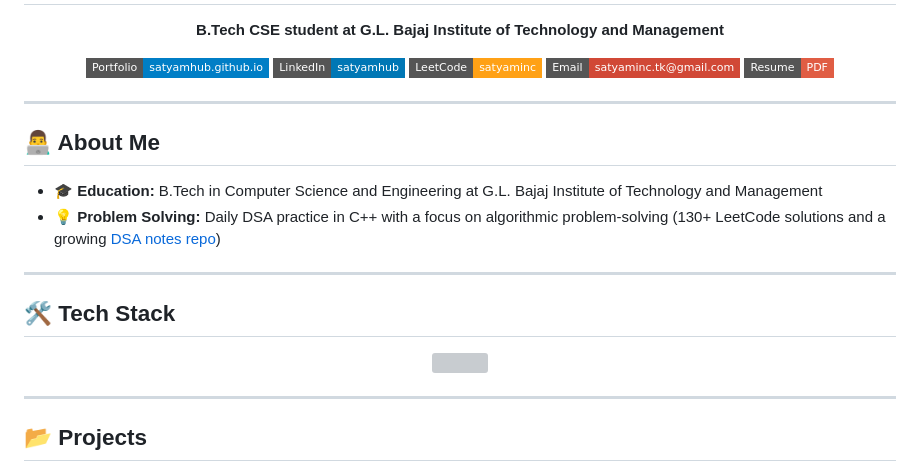
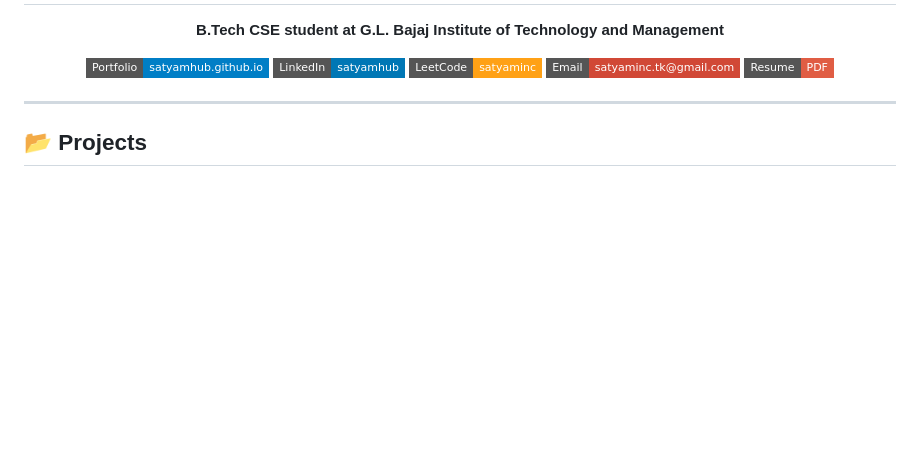
Before and after one commit to satyamhub/satyamhub, a Markdown page: README.md, the part around one of its changes. GitHub-like rendering; badges without logos; blank space fills up the shorter version; grey boxes are pictures that could not be loaded.

```diff
--- a/README.md
+++ b/README.md
@@ -14,19 +14,6 @@
 
 ---
 
-## 👨‍💻 About Me
-
-- 🎓 **Education:** B.Tech in Computer Science and Engineering at G.L. Bajaj Institute of Technology and Management
-- 💡 **Problem Solving:** Daily DSA practice in C++ with a focus on algorithmic problem‑solving (130+ LeetCode solutions and a growing [DSA notes repo](https://github.com/satyamhub/DSA))
----
-
-## 🛠️ Tech Stack
-
-<p align="center">
-  <img src="https://skillicons.dev/icons?i=cpp,js,ts,html,css,react,nextjs,nodejs,php,python,postgres,prisma,tailwind,git,github,vscode" />
-</p>
-
----
 
 ## 📂 Projects
 
```
Also changed, not shown: other parts of README.md (+0 -12 lines).
